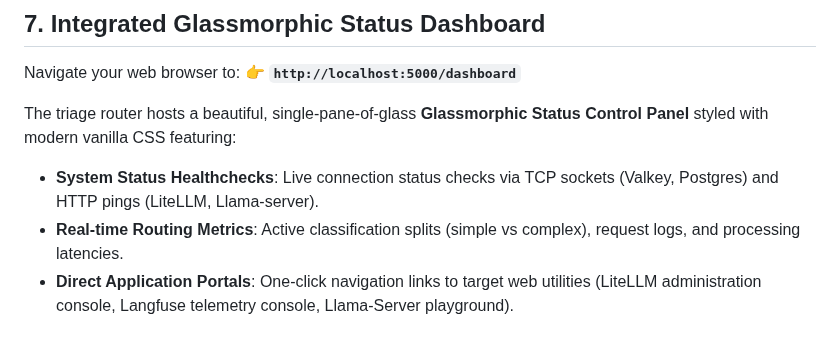
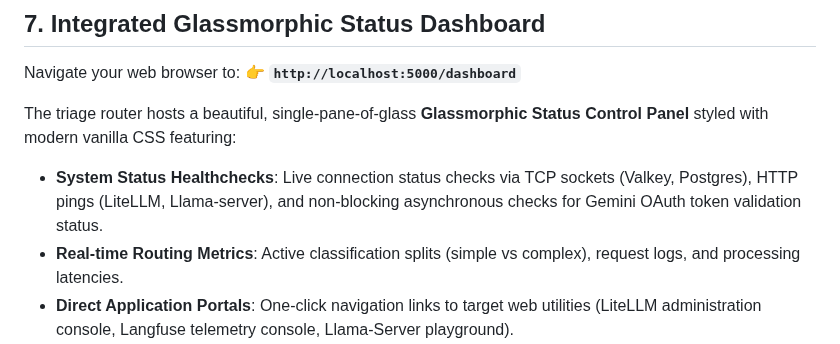
Before and after one commit to sheepdestroyer/LLM-Routing, a Markdown page: README.md, the part around the change. Rendered like a GitHub page.

Commit message:
docs: document async gemini oauth checks in README.md

```diff
--- a/README.md
+++ b/README.md
@@ -487,7 +487,7 @@ Navigate your web browser to:
 👉 **`http://localhost:5000/dashboard`**
 
 The triage router hosts a beautiful, single-pane-of-glass **Glassmorphic Status Control Panel** styled with modern vanilla CSS featuring:
-* **System Status Healthchecks**: Live connection status checks via TCP sockets (Valkey, Postgres) and HTTP pings (LiteLLM, Llama-server).
+* **System Status Healthchecks**: Live connection status checks via TCP sockets (Valkey, Postgres), HTTP pings (LiteLLM, Llama-server), and non-blocking asynchronous checks for Gemini OAuth token validation status.
 * **Real-time Routing Metrics**: Active classification splits (simple vs complex), request logs, and processing latencies.
 * **Direct Application Portals**: One-click navigation links to target web utilities (LiteLLM administration console, Langfuse telemetry console, Llama-Server playground).
 
```
